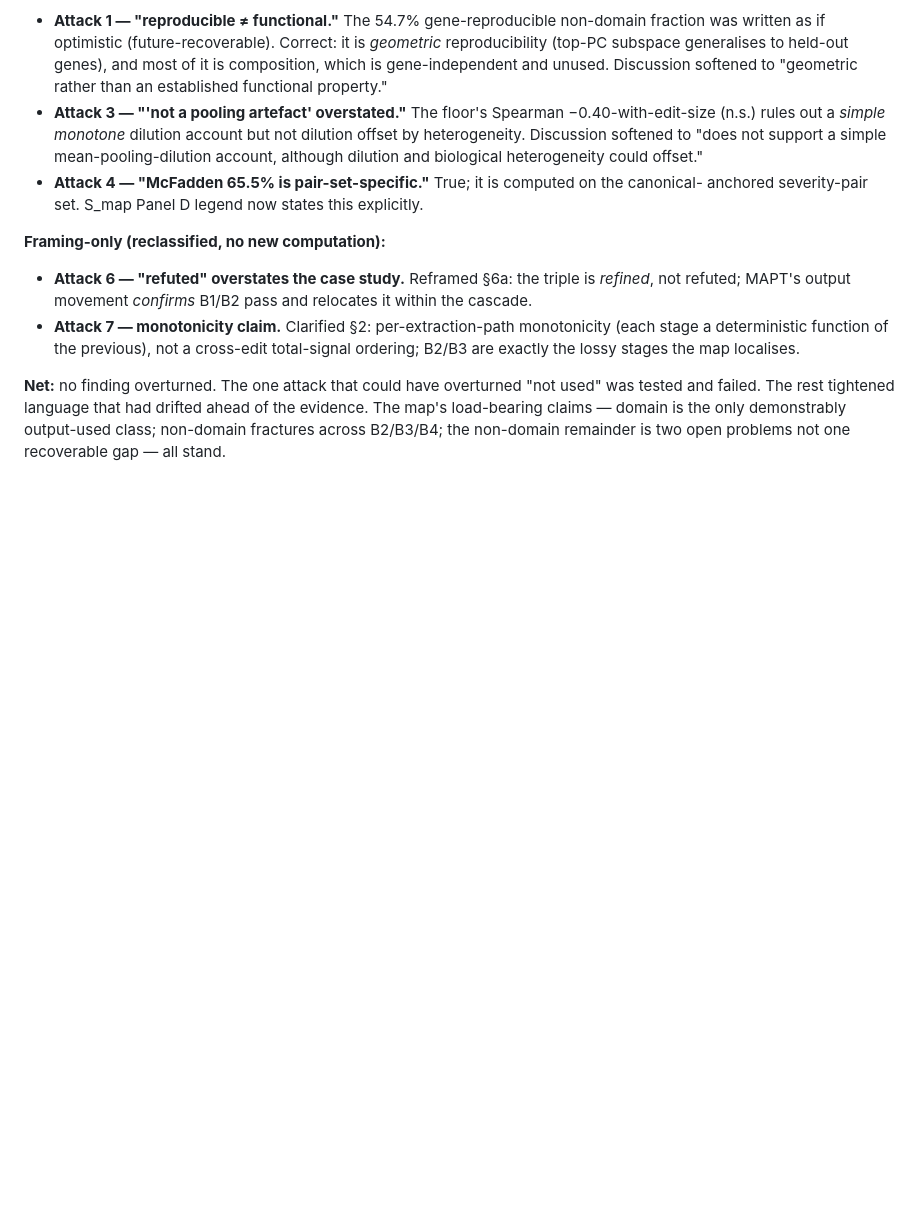
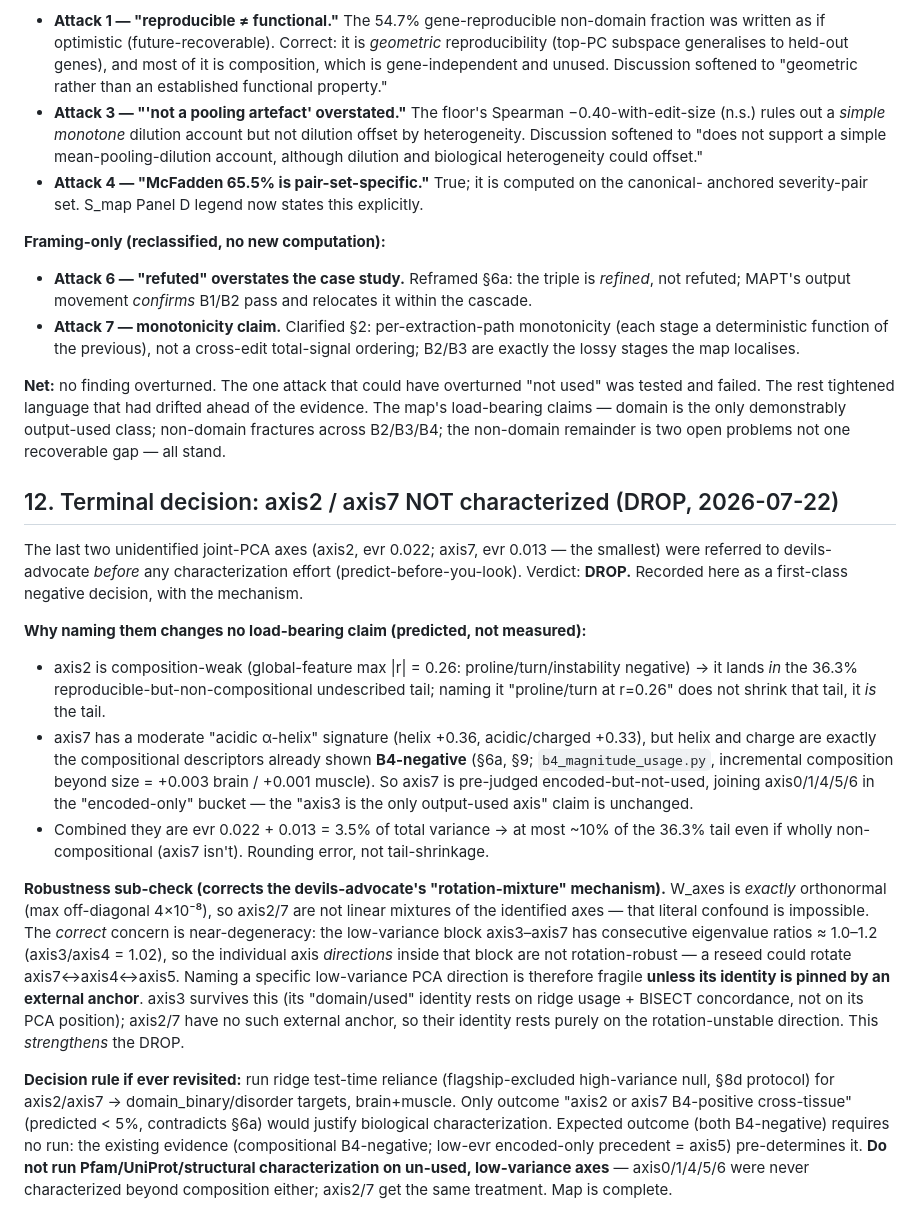
Before and after one commit to leeeeeff/PRISM-BISECT, a Markdown page: reports/model_interpretability_map/FRAMEWORK.md, the part around the change. Drawn GitHub-style; blank space fills up the shorter version.

Commit message:
Option C: DROP axis2/axis7 characterization (devils-advocate pre-validation)
Referred the two remaining unidentified joint-PCA axes to devils-advocate
before spending effort. Verdict DROP, recorded as FRAMEWORK §12 negative decision.

- Predicted (predict-before-you-look): axis2 (evr 0.022) is composition-weak
  (max |r|=0.26) -> sits IN the 36.3% undescribed tail; axis7 (evr 0.013) is
  'acidic helix' but helix/charge are already B4-negative (§6a) -> encoded-only.
  Neither changes a load-bearing claim; combined evr 3.5% = ~10% of tail cap.
- Corrected the devils-advocate's 'rotation-mixture' mechanism: W_axes is exactly
  orthonormal (off-diag 4e-8), so mixture is impossible; the real issue is
  near-degeneracy (axis3-7 eigenvalue ratios ~1.0-1.2 -> individual directions
  rotation-unstable). axis3 survives only via an external anchor (ridge usage +
  BISECT); axis2/7 have none -> DROP strengthened.
- Decision rule for any revisit recorded; no Pfam/UniProt runs on un-used
  low-variance axes. Interpretability-map track closed.

Co-Authored-By: Claude Opus 4.8 <noreply@anthropic.com>

```diff
--- a/reports/model_interpretability_map/FRAMEWORK.md
+++ b/reports/model_interpretability_map/FRAMEWORK.md
@@ -608,3 +608,39 @@ Seven attacks returned; adjudicated on scientific-depth grounds, not paper-polis
 failed. The rest tightened language that had drifted ahead of the evidence. The map's load-bearing
 claims — domain is the only demonstrably output-used class; non-domain fractures across B2/B3/B4;
 the non-domain remainder is two open problems not one recoverable gap — all stand.
+
+## 12. Terminal decision: axis2 / axis7 NOT characterized (DROP, 2026-07-22)
+
+The last two unidentified joint-PCA axes (axis2, evr 0.022; axis7, evr 0.013 — the smallest) were
+referred to devils-advocate *before* any characterization effort (predict-before-you-look). Verdict:
+**DROP.** Recorded here as a first-class negative decision, with the mechanism.
+
+**Why naming them changes no load-bearing claim (predicted, not measured):**
+- axis2 is composition-weak (global-feature max |r| = 0.26: proline/turn/instability negative) →
+  it lands *in* the 36.3% reproducible-but-non-compositional undescribed tail; naming it "proline/turn
+  at r=0.26" does not shrink that tail, it *is* the tail.
+- axis7 has a moderate "acidic α-helix" signature (helix +0.36, acidic/charged +0.33), but helix and
+  charge are exactly the compositional descriptors already shown **B4-negative** (§6a, §9;
+  `b4_magnitude_usage.py`, incremental composition beyond size = +0.003 brain / +0.001 muscle). So
+  axis7 is pre-judged encoded-but-not-used, joining axis0/1/4/5/6 in the "encoded-only" bucket — the
+  "axis3 is the only output-used axis" claim is unchanged.
+- Combined they are evr 0.022 + 0.013 = 3.5% of total variance → at most ~10% of the 36.3% tail even
+  if wholly non-compositional (axis7 isn't). Rounding error, not tail-shrinkage.
+
+**Robustness sub-check (corrects the devils-advocate's "rotation-mixture" mechanism).** W_axes is
+*exactly* orthonormal (max off-diagonal 4×10⁻⁸), so axis2/7 are not linear mixtures of the identified
+axes — that literal confound is impossible. The *correct* concern is near-degeneracy: the low-variance
+block axis3–axis7 has consecutive eigenvalue ratios ≈ 1.0–1.2 (axis3/axis4 = 1.02), so the individual
+axis *directions* inside that block are not rotation-robust — a reseed could rotate axis7↔axis4↔axis5.
+Naming a specific low-variance PCA direction is therefore fragile **unless its identity is pinned by an
+external anchor**. axis3 survives this (its "domain/used" identity rests on ridge usage + BISECT
+concordance, not on its PCA position); axis2/7 have no such external anchor, so their identity rests
+purely on the rotation-unstable direction. This *strengthens* the DROP.
+
+**Decision rule if ever revisited:** run ridge test-time reliance (flagship-excluded high-variance
+null, §8d protocol) for axis2/axis7 → domain_binary/disorder targets, brain+muscle. Only outcome
+"axis2 or axis7 B4-positive cross-tissue" (predicted < 5%, contradicts §6a) would justify biological
+characterization. Expected outcome (both B4-negative) requires no run: the existing evidence
+(compositional B4-negative; low-evr encoded-only precedent = axis5) pre-determines it. **Do not run
+Pfam/UniProt/structural characterization on un-used, low-variance axes** — axis0/1/4/5/6 were never
+characterized beyond composition either; axis2/7 get the same treatment. Map is complete.
```
